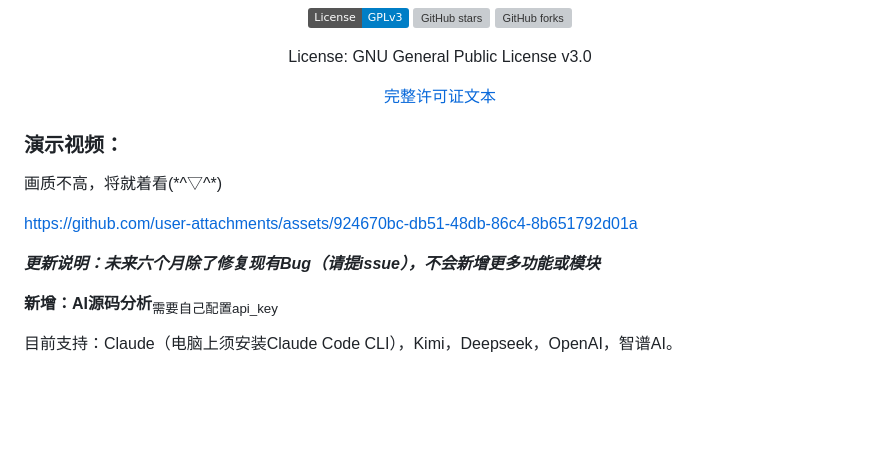
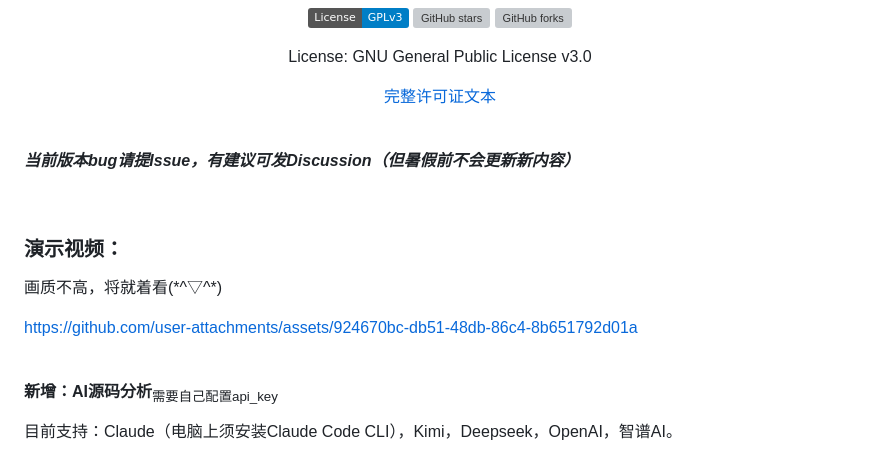
Before and after one commit to Creeeeeeeeeeper/Android-Sword, a Markdown page: README.md, the part around the change. Drawn GitHub-style; badges without logos; blank space fills up the shorter version; grey boxes are pictures that could not be loaded.

```diff
--- a/README.md
+++ b/README.md
@@ -20,20 +20,21 @@
 <p align="center">
   <a href="./LICENSE">完整许可证文本</a>
 </p>
+<br>
+
+***当前版本bug请提Issue，有建议可发Discussion（但暑假前不会更新新内容）***
+
+<br>
+
+
 
 ### 演示视频：
 
 画质不高，将就着看(\*^▽^\*)
 
-
-
 https://github.com/user-attachments/assets/924670bc-db51-48db-86c4-8b651792d01a
 
-
-
-***更新说明：未来六个月除了修复现有Bug（请提issue），不会新增更多功能或模块***
-
-
+<br>
 
 **新增：AI源码分析**<sub>需要自己配置api_key</sub>
 
```
